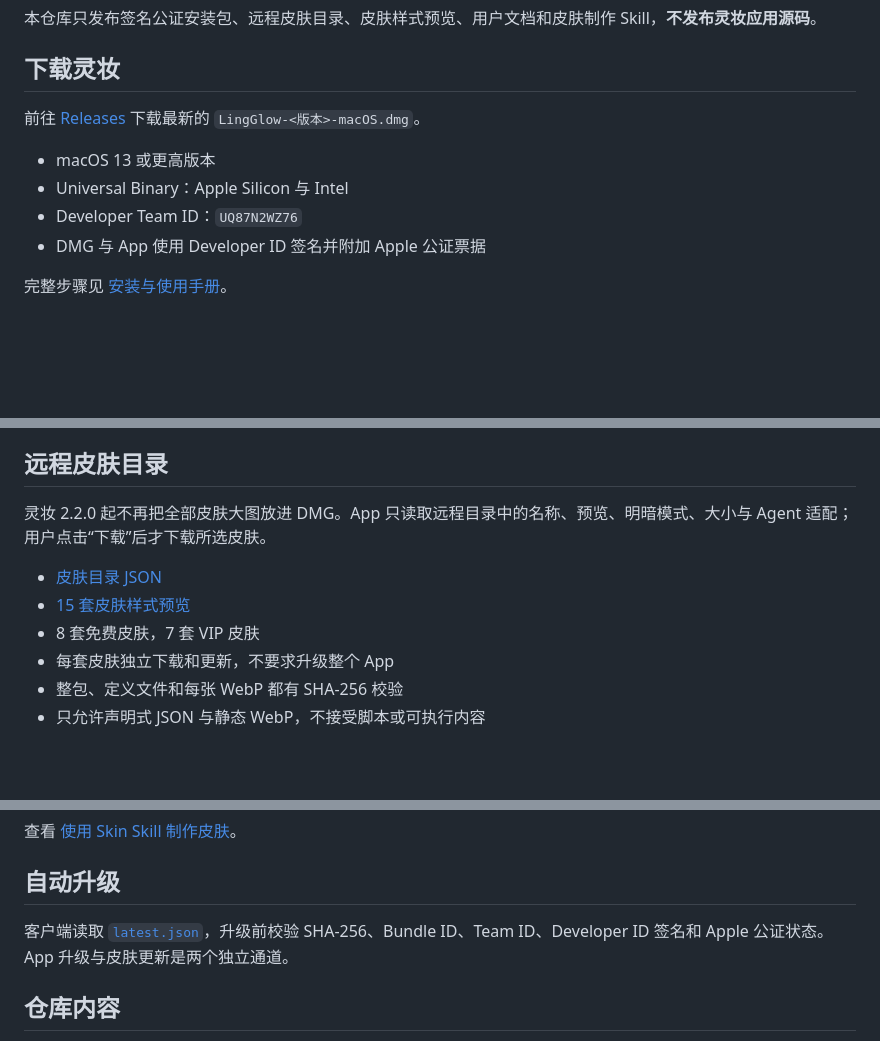
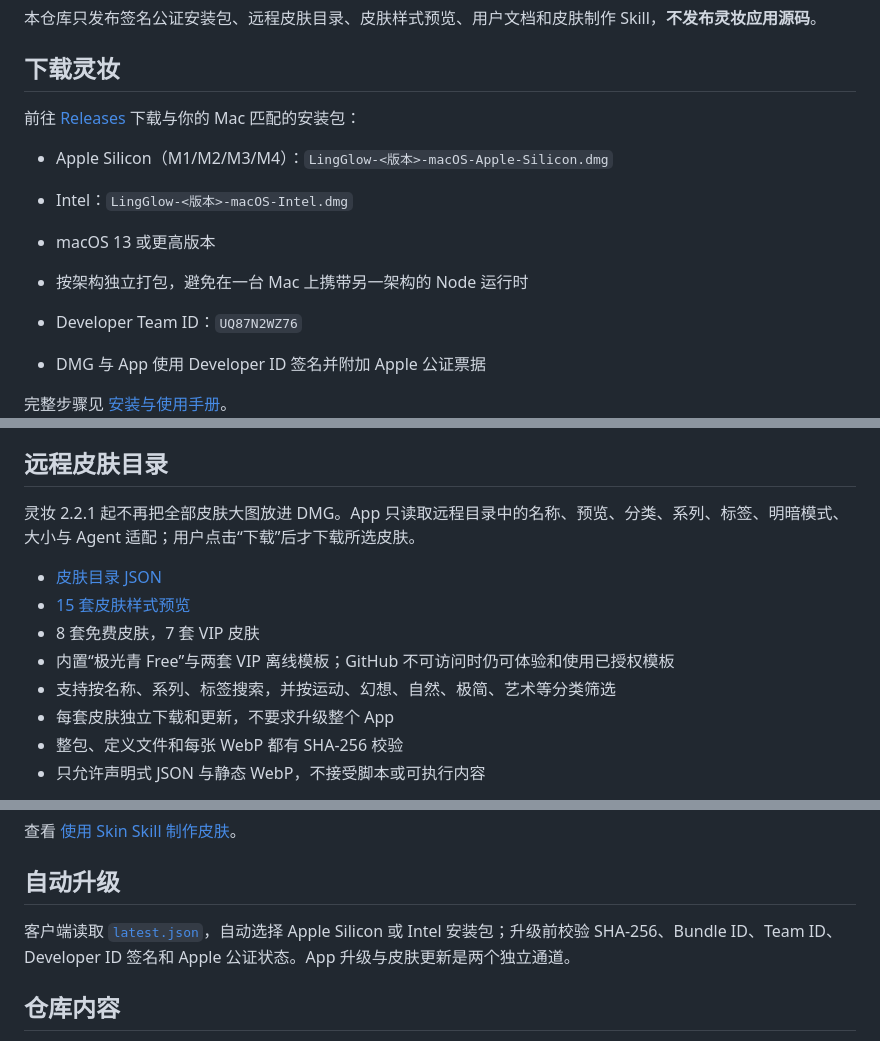
Before and after one commit to AI-Scarlett/LingGlow, a Markdown page: README.md, 3 parts joined by grey strips. Rendered like a GitHub page; blank space fills up the shorter version.

Commit message:
发布灵妆 2.2.1 文档与模板目录

```diff
--- a/README.md
+++ b/README.md
@@ -6,10 +6,13 @@
 
 ## 下载灵妆
 
-前往 [Releases](https://github.com/AI-Scarlett/LingGlow/releases/latest) 下载最新的 `LingGlow-<版本>-macOS.dmg`。
+前往 [Releases](https://github.com/AI-Scarlett/LingGlow/releases/latest) 下载与你的 Mac 匹配的安装包：
+
+- Apple Silicon（M1/M2/M3/M4）：`LingGlow-<版本>-macOS-Apple-Silicon.dmg`
+- Intel：`LingGlow-<版本>-macOS-Intel.dmg`
 
 - macOS 13 或更高版本
-- Universal Binary：Apple Silicon 与 Intel
+- 按架构独立打包，避免在一台 Mac 上携带另一架构的 Node 运行时
 - Developer Team ID：`UQ87N2WZ76`
 - DMG 与 App 使用 Developer ID 签名并附加 Apple 公证票据
 
@@ -27,11 +30,13 @@
 
 ## 远程皮肤目录
 
-灵妆 2.2.0 起不再把全部皮肤大图放进 DMG。App 只读取远程目录中的名称、预览、明暗模式、大小与 Agent 适配；用户点击“下载”后才下载所选皮肤。
+灵妆 2.2.1 起不再把全部皮肤大图放进 DMG。App 只读取远程目录中的名称、预览、分类、系列、标签、明暗模式、大小与 Agent 适配；用户点击“下载”后才下载所选皮肤。
 
 - [皮肤目录 JSON](catalog/v1/index.json)
 - [15 套皮肤样式预览](catalog/v1/GALLERY.md)
 - 8 套免费皮肤，7 套 VIP 皮肤
+- 内置“极光青 Free”与两套 VIP 离线模板；GitHub 不可访问时仍可体验和使用已授权模板
+- 支持按名称、系列、标签搜索，并按运动、幻想、自然、极简、艺术等分类筛选
 - 每套皮肤独立下载和更新，不要求升级整个 App
 - 整包、定义文件和每张 WebP 都有 SHA-256 校验
 - 只允许声明式 JSON 与静态 WebP，不接受脚本或可执行内容
@@ -64,7 +70,7 @@ VIP 皮肤可以预览和下载。未开通 VIP、也未兑换该皮肤密钥时
 
 ## 自动升级
 
-客户端读取 [`latest.json`](latest.json)，升级前校验 SHA-256、Bundle ID、Team ID、Developer ID 签名和 Apple 公证状态。App 升级与皮肤更新是两个独立通道。
+客户端读取 [`latest.json`](latest.json)，自动选择 Apple Silicon 或 Intel 安装包；升级前校验 SHA-256、Bundle ID、Team ID、Developer ID 签名和 Apple 公证状态。App 升级与皮肤更新是两个独立通道。
 
 ## 仓库内容
 
```
Also changed, not shown: other parts of README.md (+1 -0 lines).
